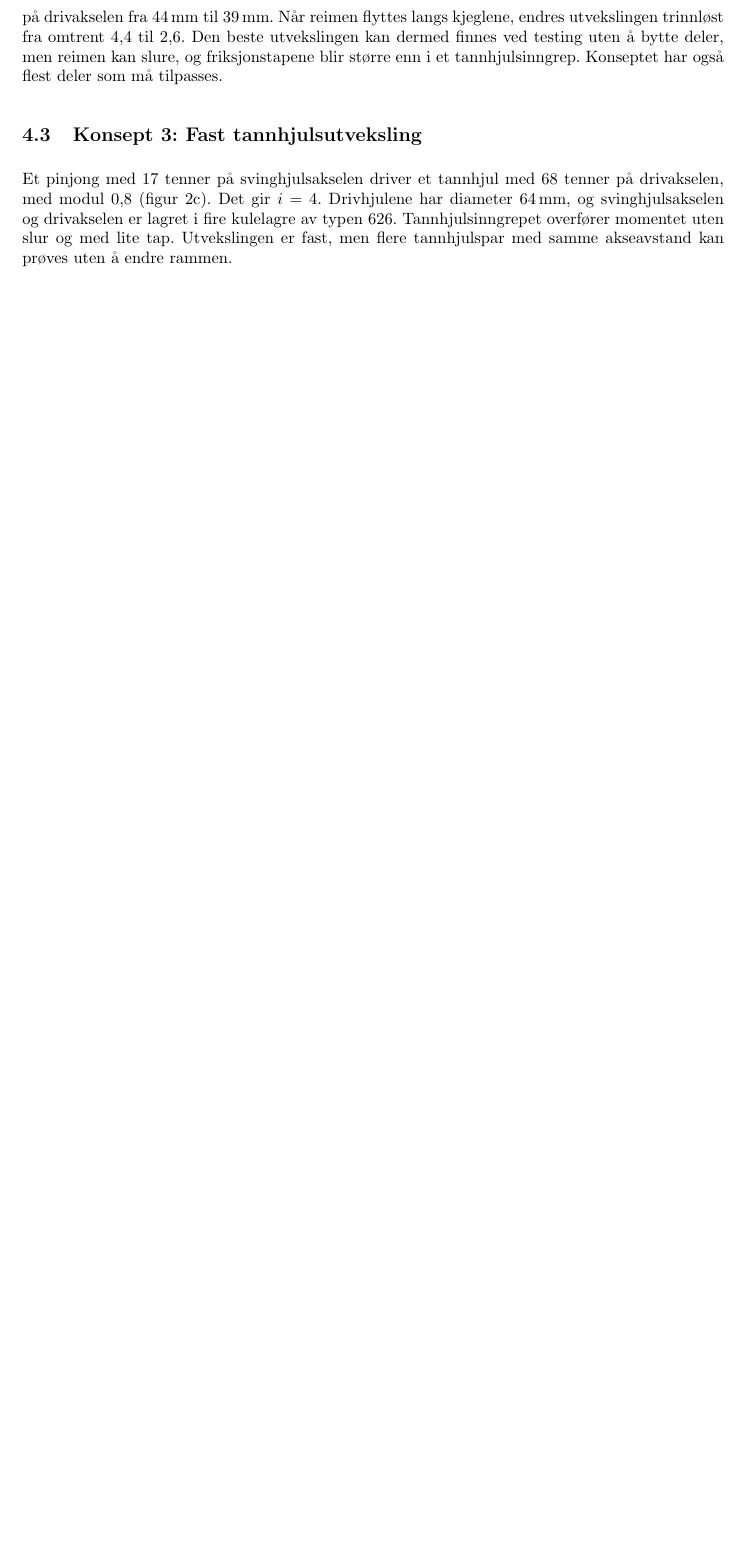
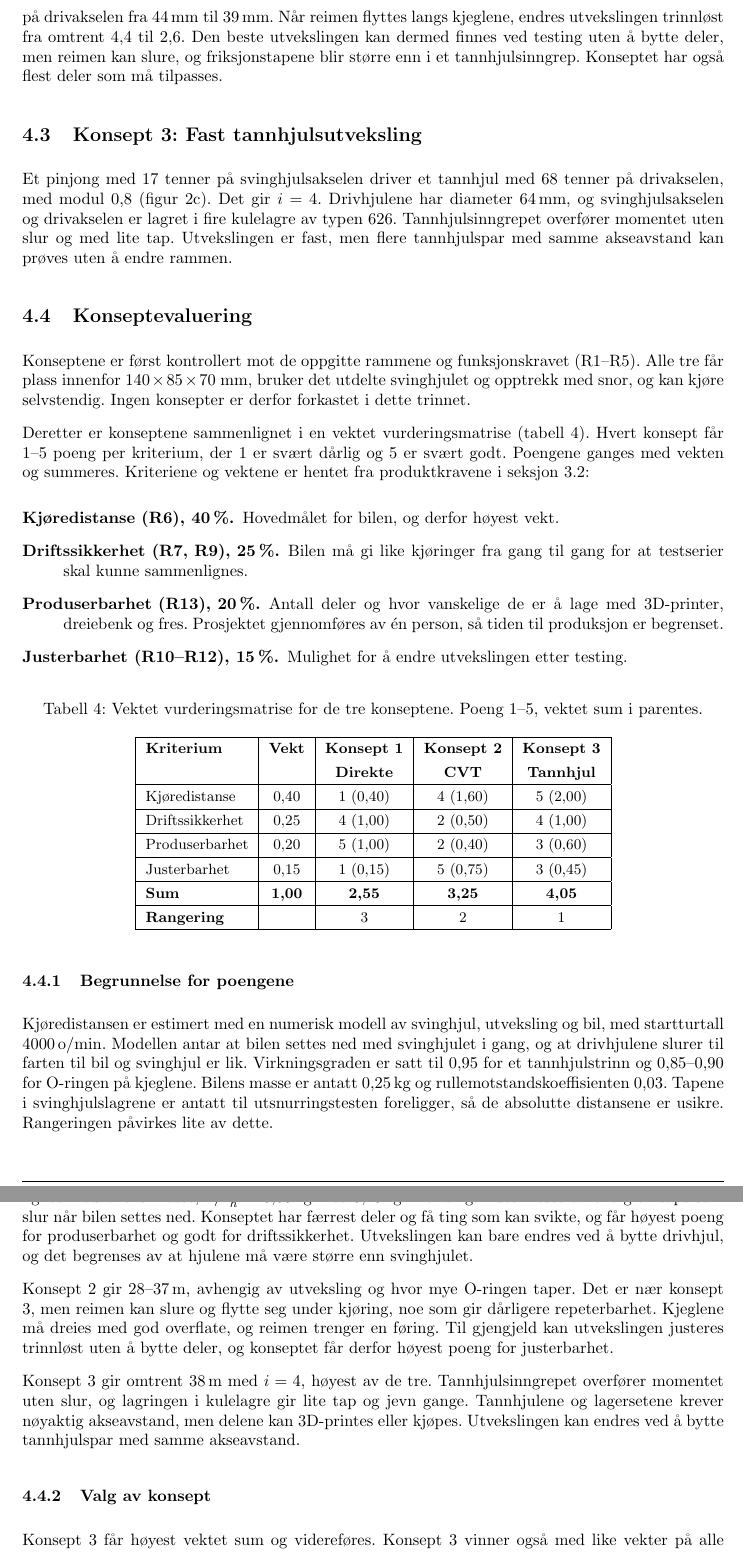
Before and after one commit to olivertiller/KERS-bil, a LaTeX document (main.tex, which reads Sections/Concept_evaluation.tex): part of page 13 of 15 before the commit and two parts of pages 13 and 14 of 16 after it, the two joined at a grey line, cut so that both start at the same text, the shorter picture padded with empty space. Compiled offline with pdfLaTeX.

Commit message:
Legg til vektet vurderingsmatrise og eget dokument for D3
Konseptevalueringen ligger i en egen fil, slik at D3-dokumentet bare
henter konseptbeskrivelsene.

Co-Authored-By: Claude Opus 5.5 <noreply@anthropic.com>
Claude-Session: https://claude.ai/code/session_01MwiS8Go7HuCgBK7gh38qSm

```diff
--- /dev/null
+++ b/Sections/Concept_evaluation.tex
@@ -0,0 +1,51 @@
+\subsection{Konseptevaluering}
+\label{sec:konseptevaluering}
+Konseptene er først kontrollert mot de oppgitte rammene og funksjonskravet (R1--R5). Alle tre får plass innenfor $140 \times 85 \times 70$ mm, bruker det utdelte svinghjulet og opptrekk med snor, og kan kjøre selvstendig. Ingen konsepter er derfor forkastet i dette trinnet.
+
+Deretter er konseptene sammenlignet i en vektet vurderingsmatrise (tabell~\ref{tab:vurderingsmatrise}). Hvert konsept får 1--5 poeng per kriterium, der 1 er svært dårlig og 5 er svært godt. Poengene ganges med vekten og summeres. Kriteriene og vektene er hentet fra produktkravene i seksjon~\ref{sec:produktkrav}:
+\begin{description}
+    \item[Kjøredistanse (R6), 40\,\%.] Hovedmålet for bilen, og derfor høyest vekt.
+    \item[Driftssikkerhet (R7, R9), 25\,\%.] Bilen må gi like kjøringer fra gang til gang for at testserier skal kunne sammenlignes.
+    \item[Produserbarhet (R13), 20\,\%.] Antall deler og hvor vanskelige de er å lage med 3D-printer, dreiebenk og fres. Prosjektet gjennomføres av én person, så tiden til produksjon er begrenset.
+    \item[Justerbarhet (R10--R12), 15\,\%.] Mulighet for å endre utvekslingen etter testing.
+\end{description}
+
+\begin{table}[H]
+    \centering
+    \caption{Vektet vurderingsmatrise for de tre konseptene. Poeng 1--5, vektet sum i parentes.}
+    \label{tab:vurderingsmatrise}
+    \small
+    \renewcommand{\arraystretch}{1.3}
+    \begin{tabular}{|l|c|c|c|c|}
+        \hline
+        \textbf{Kriterium} & \textbf{Vekt} & \textbf{Konsept 1} & \textbf{Konsept 2} & \textbf{Konsept 3} \\
+         & & \textbf{Direkte} & \textbf{CVT} & \textbf{Tannhjul} \\
+        \hline
+        Kjøredistanse & 0,40 & 1 (0,40) & 4 (1,60) & 5 (2,00) \\
+        \hline
+        Driftssikkerhet & 0,25 & 4 (1,00) & 2 (0,50) & 4 (1,00) \\
+        \hline
+        Produserbarhet & 0,20 & 5 (1,00) & 2 (0,40) & 3 (0,60) \\
+        \hline
+        Justerbarhet & 0,15 & 1 (0,15) & 5 (0,75) & 3 (0,45) \\
+        \hline
+        \textbf{Sum} & \textbf{1,00} & \textbf{2,55} & \textbf{3,25} & \textbf{4,05} \\
+        \hline
+        \textbf{Rangering} & & 3 & 2 & 1 \\
+        \hline
+    \end{tabular}
+\end{table}
+
+\subsubsection{Begrunnelse for poengene}
+Kjøredistansen er estimert med en numerisk modell av svinghjul, utveksling og bil, med startturtall \SI{4000}{o/min}. Modellen antar at bilen settes ned med svinghjulet i gang, og at drivhjulene slurer til farten til bil og svinghjul er lik. Virkningsgraden er satt til 0,95 for et tannhjulstrinn og 0,85--0,90 for O-ringen på kjeglene. Bilens masse er antatt \SI{0,25}{kg} og rullemotstandskoeffisienten 0,03. Tapene i svinghjulslagrene er antatt til utsnurringstesten foreligger, så de absolutte distansene er usikre. Rangeringen påvirkes lite av dette.
+
+Konsept 1 gir omtrent \SI{10}{m}. Med $i = 1$ er svinghjulets treghet, regnet om til bilen, liten sammenlignet med bilens masse, $I/r_h^2 \approx \SI{0,05}{kg}$ mot \SI{0,25}{kg}. Derfor går det meste av energien tapt som slur når bilen settes ned. Konseptet har færrest deler og få ting som kan svikte, og får høyest poeng for produserbarhet og godt for driftssikkerhet. Utvekslingen kan bare endres ved å bytte drivhjul, og det begrenses av at hjulene må være større enn svinghjulet.
+
+Konsept 2 gir 28--\SI{37}{m}, avhengig av utveksling og hvor mye O-ringen taper. Det er nær konsept 3, men reimen kan slure og flytte seg under kjøring, noe som gir dårligere repeterbarhet. Kjeglene må dreies med god overflate, og reimen trenger en føring. Til gjengjeld kan utvekslingen justeres trinnløst uten å bytte deler, og konseptet får derfor høyest poeng for justerbarhet.
+
+Konsept 3 gir omtrent \SI{38}{m} med $i = 4$, høyest av de tre. Tannhjulsinngrepet overfører momentet uten slur, og lagringen i kulelagre gir lite tap og jevn gange. Tannhjulene og lagersetene krever nøyaktig akseavstand, men delene kan 3D-printes eller kjøpes. Utvekslingen kan endres ved å bytte tannhjulspar med samme akseavstand.
+
+\subsubsection{Valg av konsept}
+Konsept 3 får høyest vektet sum og videreføres. Konsept 3 vinner også med like vekter på alle kriteriene, med 3,75 mot 3,25 for konsept 2 og 2,75 for konsept 1. Valget er dermed ikke avhengig av vektingen.
+
+Simuleringen gir lengst distanse ved $i \approx 5$, men kurven er flat, og $i = 4$--$6$ gir innenfor \SI{3}{\percent} av maksimum. Den endelige utvekslingen fastsettes i detaljkonstruksjonen (seksjon~\ref{sec:utvikling}) ut fra plass og akseavstand. Antakelsene om lagertap, virkningsgrad og slur ved nedsetting kontrolleres med utsnurringstesten og prøvekjøring av prototypen.
```
Also changed, not shown: Konseptutvikling_D3.tex (added, +25 -0 lines), Sections/Concept_development.tex (+0 -7 lines), main.tex (+1 -0 lines).
